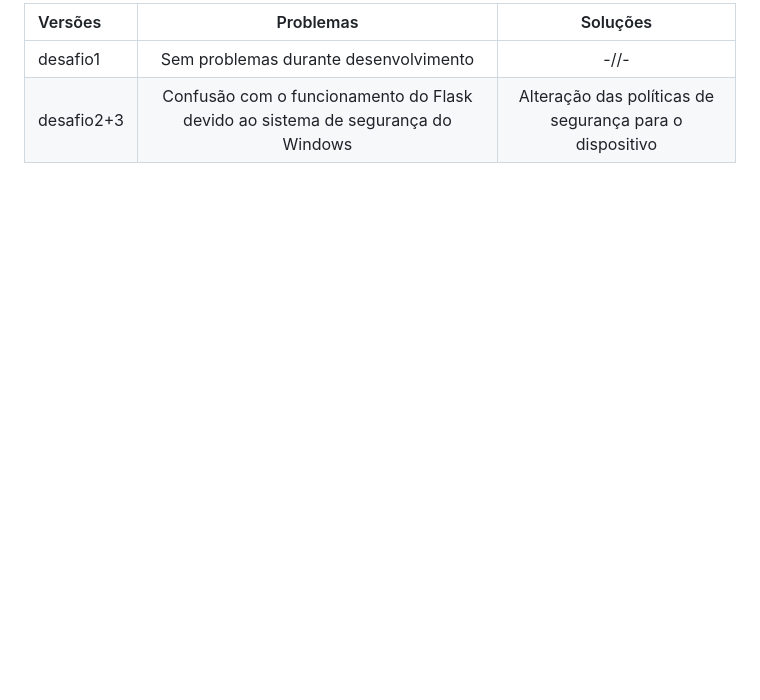
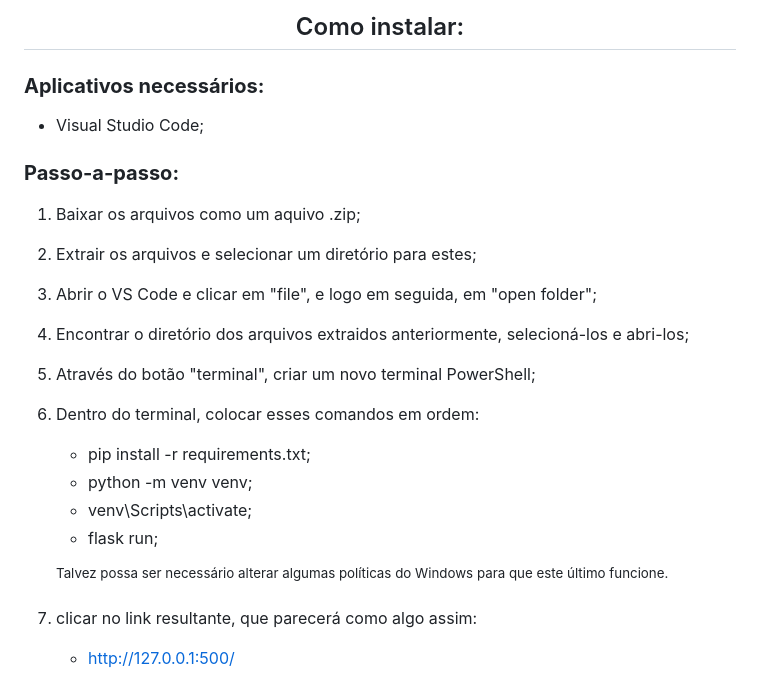
Before and after one commit to llWinter1z/Desafios-3semestre-FATEC-2024, a Markdown page: README.md, the part around the change printed below. Rendered like a GitHub page; blank space fills up the shorter version.

```diff
--- a/README.md
+++ b/README.md
@@ -90,5 +96,22 @@ Each use of those technologies was separated by stages named 'Desafios', going f
 
-| Versões  | Problemas                             | Soluções |
-| :------- | :-----------------------------------: | :------: |
-| desafio1 | Sem problemas durante desenvolvimento |   -//-   |
-| desafio2+3 | Confusão com o funcionamento do Flask devido ao sistema de segurança do Windows| Alteração das políticas de segurança para o dispositivo |
+<h2 align="center">Como instalar:</h2>
+
+### **Aplicativos necessários:**
+
+* Visual Studio Code;
+
+### **Passo-a-passo:**
+1. Baixar os arquivos como um aquivo .zip;
+2. Extrair os arquivos e selecionar um diretório para estes;
+3. Abrir o VS Code e clicar em "file", e logo em seguida, em "open folder";
+4. Encontrar o diretório dos arquivos extraidos anteriormente, selecioná-los e abri-los;
+5. Através do botão "terminal", criar um novo terminal PowerShell;
+6. Dentro do terminal, colocar esses comandos em ordem:
+     * pip install -r requirements.txt;
+     * python -m venv venv;
+     * venv\Scripts\activate;
+     * flask run;
+
+      <sup>Talvez possa ser necessário alterar algumas políticas do Windows para que este último funcione.</sup>
+7. clicar no link resultante, que parecerá como algo assim:
+     * http://127.0.0.1:500/
```
Also changed, not shown: other parts of README.md (+7 -1 lines).
